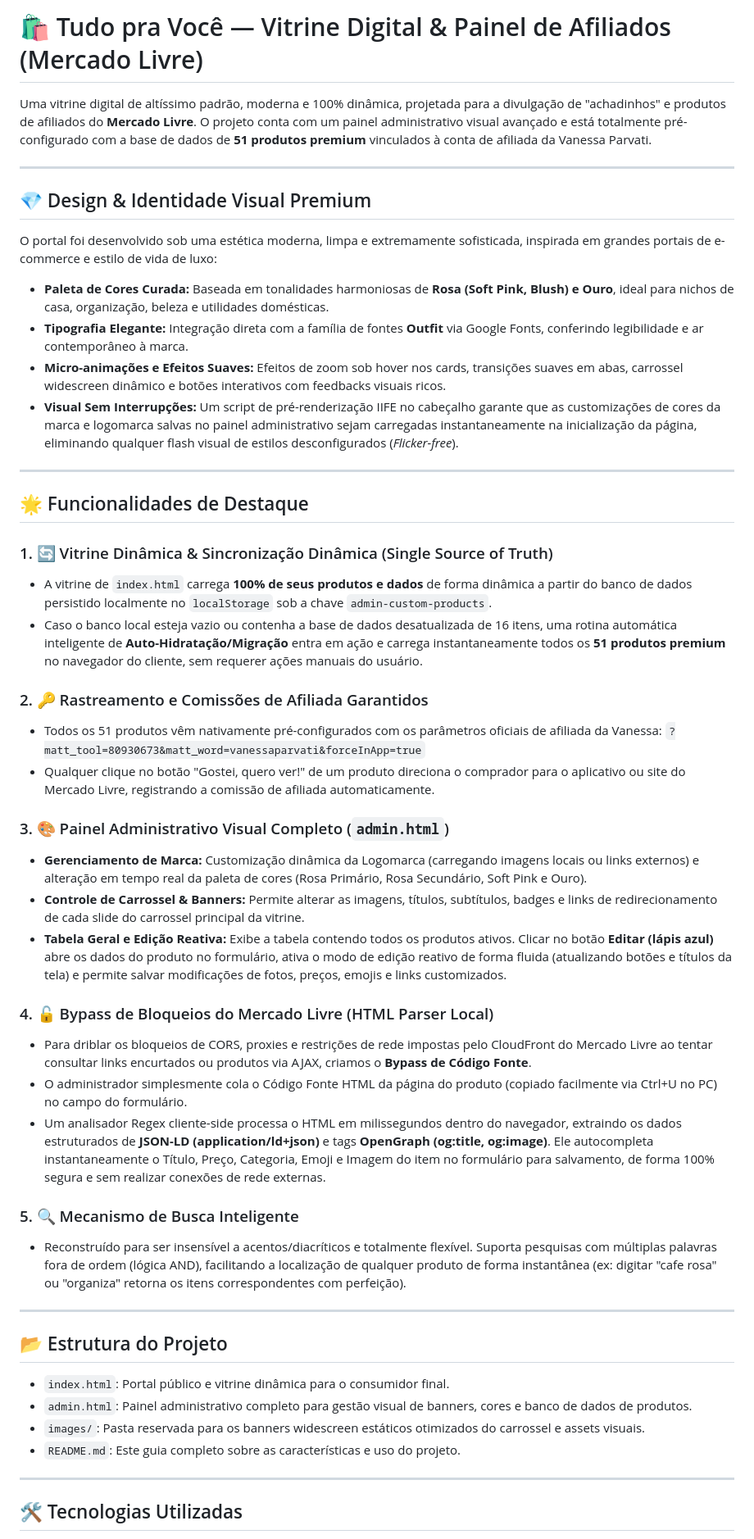
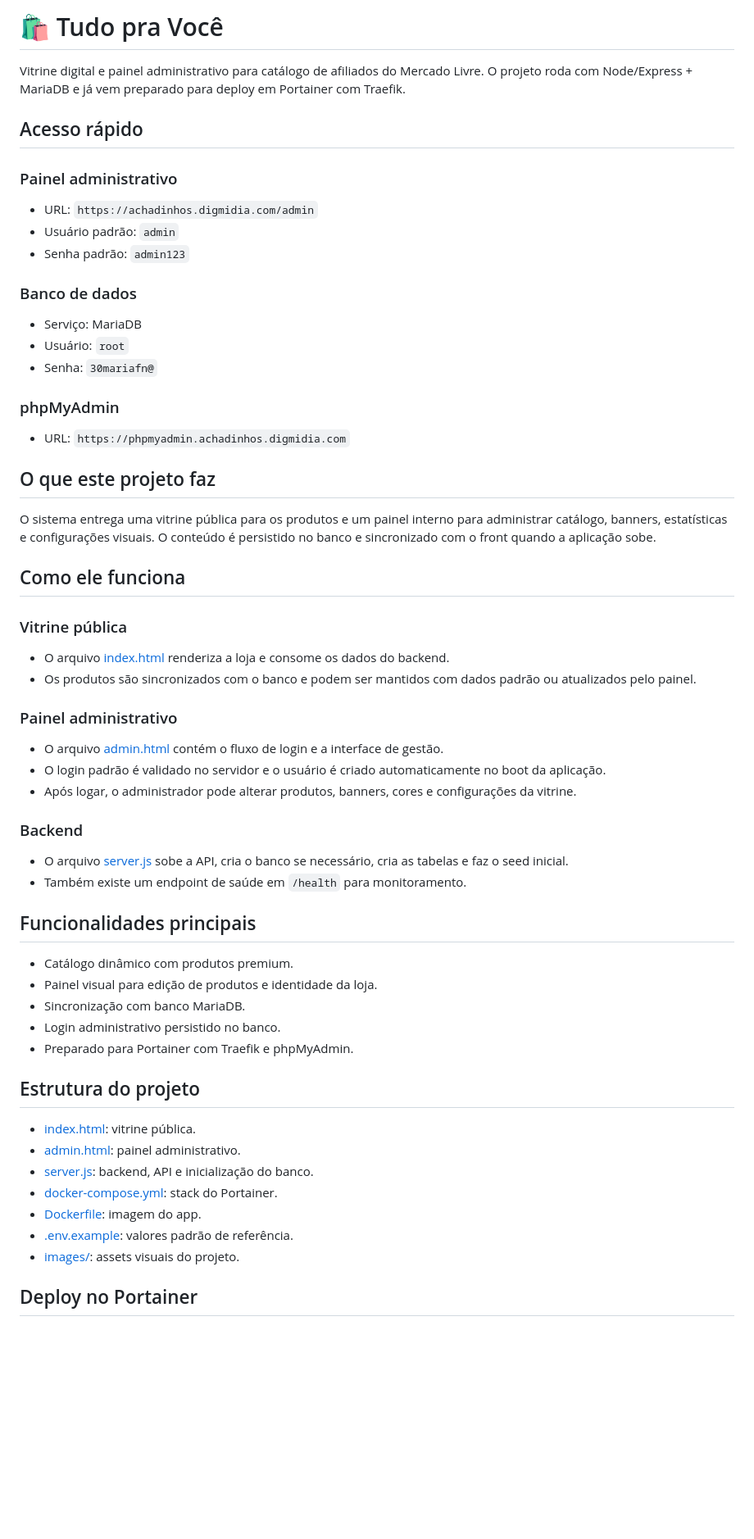
Before and after one commit to ffagmarcos-ops/ECOMERCE-MERCADO-LIVRE, a Markdown page: README.md, the part around one of its changes. Shown at 82% size. GitHub-like rendering; blank space fills up the shorter version.

Commit message:
Improve README for deployment and access

```diff
--- a/README.md
+++ b/README.md
@@ -1,53 +1,58 @@
-# 🛍️ Tudo pra Você — Vitrine Digital & Painel de Afiliados (Mercado Livre)
+# 🛍️ Tudo pra Você
 
-Uma vitrine digital de altíssimo padrão, moderna e 100% dinâmica, projetada para a divulgação de "achadinhos" e produtos de afiliados do **Mercado Livre**. O projeto conta com um painel administrativo visual avançado e está totalmente pré-configurado com a base de dados de **51 produtos premium** vinculados à conta de afiliada da Vanessa Parvati.
+Vitrine digital e painel administrativo para catálogo de afiliados do Mercado Livre. O projeto roda com Node/Express + MariaDB e já vem preparado para deploy em Portainer com Traefik.
 
----
+## Acesso rápido
 
-## 💎 Design & Identidade Visual Premium
+### Painel administrativo
+* URL: `https://achadinhos.digmidia.com/admin`
+* Usuário padrão: `admin`
+* Senha padrão: `admin123`
 
-O portal foi desenvolvido sob uma estética moderna, limpa e extremamente sofisticada, inspirada em grandes portais de e-commerce e estilo de vida de luxo:
-* **Paleta de Cores Curada:** Baseada em tonalidades harmoniosas de **Rosa (Soft Pink, Blush) e Ouro**, ideal para nichos de casa, organização, beleza e utilidades domésticas.
-* **Tipografia Elegante:** Integração direta com a família de fontes **Outfit** via Google Fonts, conferindo legibilidade e ar contemporâneo à marca.
-* **Micro-animações e Efeitos Suaves:** Efeitos de zoom sob hover nos cards, transições suaves em abas, carrossel widescreen dinâmico e botões interativos com feedbacks visuais ricos.
-* **Visual Sem Interrupções:** Um script de pré-renderização IIFE no cabeçalho garante que as customizações de cores da marca e logomarca salvas no painel administrativo sejam carregadas instantaneamente na inicialização da página, eliminando qualquer flash visual de estilos desconfigurados (*Flicker-free*).
+### Banco de dados
+* Serviço: MariaDB
+* Usuário: `root`
+* Senha: `30mariafn@`
 
----
+### phpMyAdmin
+* URL: `https://phpmyadmin.achadinhos.digmidia.com`
 
-## 🌟 Funcionalidades de Destaque
+## O que este projeto faz
 
-### 1. 🔄 Vitrine Dinâmica & Sincronização Dinâmica (Single Source of Truth)
-* A vitrine de `index.html` carrega **100% de seus produtos e dados** de forma dinâmica a partir do banco de dados persistido localmente no `localStorage` sob a chave `admin-custom-products`.
-* Caso o banco local esteja vazio ou contenha a base de dados desatualizada de 16 itens, uma rotina automática inteligente de **Auto-Hidratação/Migração** entra em ação e carrega instantaneamente todos os **51 produtos premium** no navegador do cliente, sem requerer ações manuais do usuário.
+O sistema entrega uma vitrine pública para os produtos e um painel interno para administrar catálogo, banners, estatísticas e configurações visuais. O conteúdo é persistido no banco e sincronizado com o front quando a aplicação sobe.
 
-### 2. 🔑 Rastreamento e Comissões de Afiliada Garantidos
-* Todos os 51 produtos vêm nativamente pré-configurados com os parâmetros oficiais de afiliada da Vanessa:
-  `?matt_tool=80930673&matt_word=vanessaparvati&forceInApp=true`
-* Qualquer clique no botão "Gostei, quero ver!" de um produto direciona o comprador para o aplicativo ou site do Mercado Livre, registrando a comissão de afiliada automaticamente.
+## Como ele funciona
 
-### 3. 🎨 Painel Administrativo Visual Completo (`admin.html`)
-* **Gerenciamento de Marca:** Customização dinâmica da Logomarca (carregando imagens locais ou links externos) e alteração em tempo real da paleta de cores (Rosa Primário, Rosa Secundário, Soft Pink e Ouro).
-* **Controle de Carrossel & Banners:** Permite alterar as imagens, títulos, subtítulos, badges e links de redirecionamento de cada slide do carrossel principal da vitrine.
-* **Tabela Geral e Edição Reativa:** Exibe a tabela contendo todos os produtos ativos. Clicar no botão **Editar (lápis azul)** abre os dados do produto no formulário, ativa o modo de edição reativo de forma fluida (atualizando botões e títulos da tela) e permite salvar modificações de fotos, preços, emojis e links customizados.
+### Vitrine pública
+* O arquivo [index.html](index.html) renderiza a loja e consome os dados do backend.
+* Os produtos são sincronizados com o banco e podem ser mantidos com dados padrão ou atualizados pelo painel.
 
-### 4. 🔓 Bypass de Bloqueios do Mercado Livre (HTML Parser Local)
-* Para driblar os bloqueios de CORS, proxies e restrições de rede impostas pelo CloudFront do Mercado Livre ao tentar consultar links encurtados ou produtos via AJAX, criamos o **Bypass de Código Fonte**.
-* O administrador simplesmente cola o Código Fonte HTML da página do produto (copiado facilmente via Ctrl+U no PC) no campo do formulário.
-* Um analisador Regex cliente-side processa o HTML em milissegundos dentro do navegador, extraindo os dados estruturados de **JSON-LD (application/ld+json)** e tags **OpenGraph (og:title, og:image)**. Ele autocompleta instantaneamente o Título, Preço, Categoria, Emoji e Imagem do item no formulário para salvamento, de forma 100% segura e sem realizar conexões de rede externas.
+### Painel administrativo
+* O arquivo [admin.html](admin.html) contém o fluxo de login e a interface de gestão.
+* O login padrão é validado no servidor e o usuário é criado automaticamente no boot da aplicação.
+* Após logar, o administrador pode alterar produtos, banners, cores e configurações da vitrine.
 
-### 5. 🔍 Mecanismo de Busca Inteligente
-* Reconstruído para ser insensível a acentos/diacríticos e totalmente flexível. Suporta pesquisas com múltiplas palavras fora de ordem (lógica AND), facilitando a localização de qualquer produto de forma instantânea (ex: digitar "cafe rosa" ou "organiza" retorna os itens correspondentes com perfeição).
+### Backend
+* O arquivo [server.js](server.js) sobe a API, cria o banco se necessário, cria as tabelas e faz o seed inicial.
+* Também existe um endpoint de saúde em `/health` para monitoramento.
 
----
+## Funcionalidades principais
 
-## 📂 Estrutura do Projeto
+* Catálogo dinâmico com produtos premium.
+* Painel visual para edição de produtos e identidade da loja.
+* Sincronização com banco MariaDB.
+* Login administrativo persistido no banco.
+* Preparado para Portainer com Traefik e phpMyAdmin.
 
-* `index.html`: Portal público e vitrine dinâmica para o consumidor final.
-* `admin.html`: Painel administrativo completo para gestão visual de banners, cores e banco de dados de produtos.
-* `images/`: Pasta reservada para os banners widescreen estáticos otimizados do carrossel e assets visuais.
-* `README.md`: Este guia completo sobre as características e uso do projeto.
+## Estrutura do projeto
 
----
+* [index.html](index.html): vitrine pública.
+* [admin.html](admin.html): painel administrativo.
+* [server.js](server.js): backend, API e inicialização do banco.
+* [docker-compose.yml](docker-compose.yml): stack do Portainer.
+* [Dockerfile](Dockerfile): imagem do app.
+* [.env.example](.env.example): valores padrão de referência.
+* [images/](images/): assets visuais do projeto.
 
-## 🛠️ Tecnologias Utilizadas
+## Deploy no Portainer
 
```
Also changed, not shown: other parts of README.md (+19 -21 lines).
